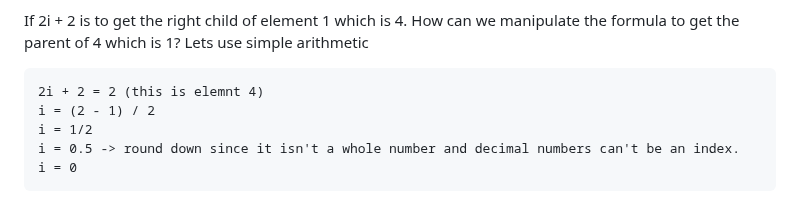
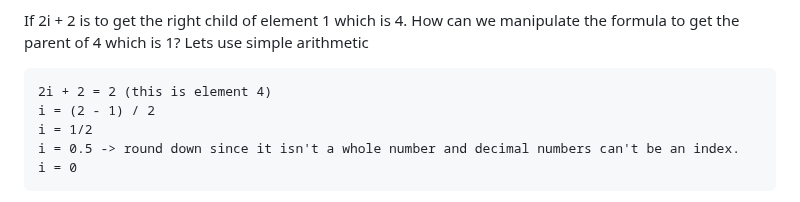
Before and after one commit to tarekul/PriorityList, a Markdown page: README.md, the part around the change. Drawn GitHub-style.

Commit message:
fix typo

````diff
--- a/README.md
+++ b/README.md
@@ -331,7 +331,7 @@ If 2i + 2 is to get the right child of element 1 which is 4. How can we manipula
 Lets use simple arithmetic
 
 ```text
-2i + 2 = 2 (this is elemnt 4)
+2i + 2 = 2 (this is element 4)
 i = (2 - 1) / 2
 i = 1/2
 i = 0.5 -> round down since it isn't a whole number and decimal numbers can't be an index.
````
